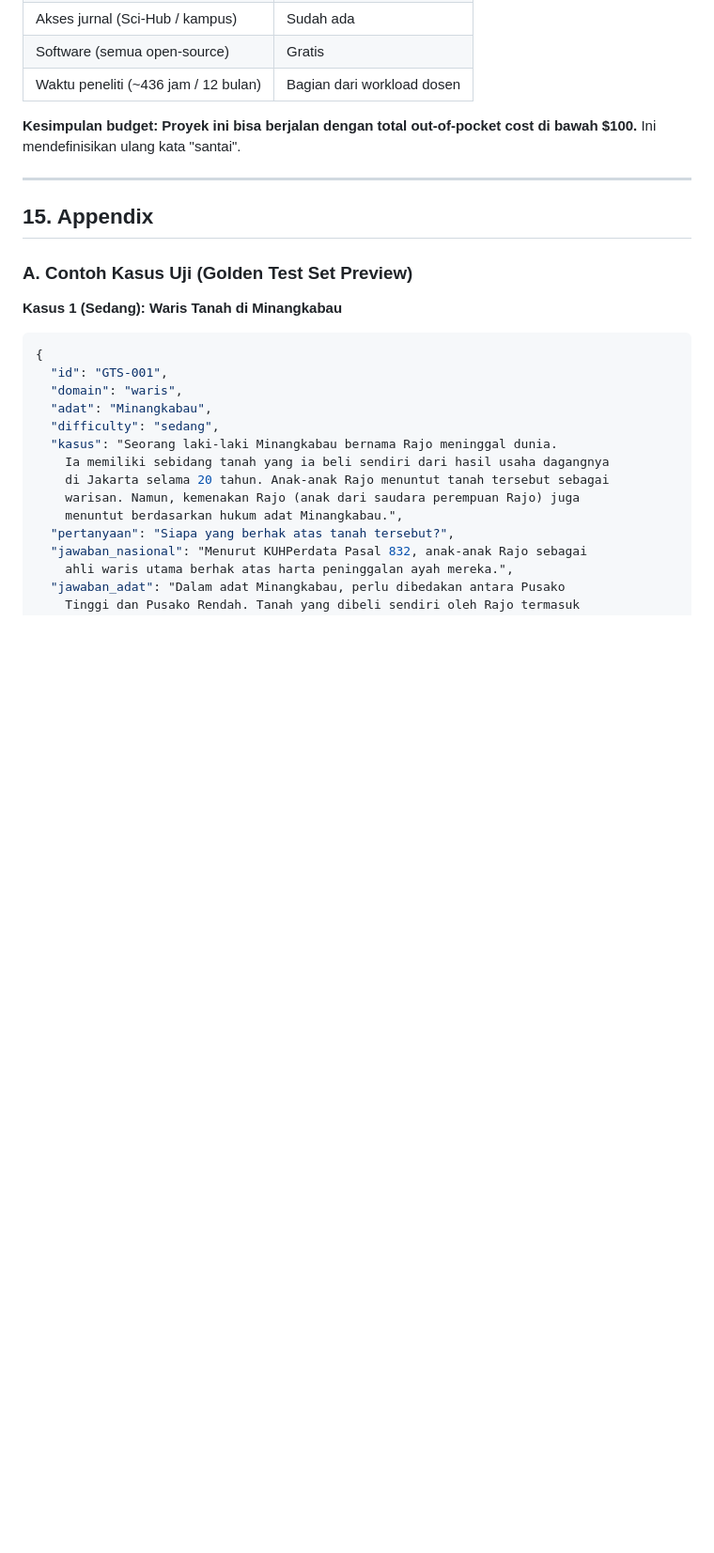
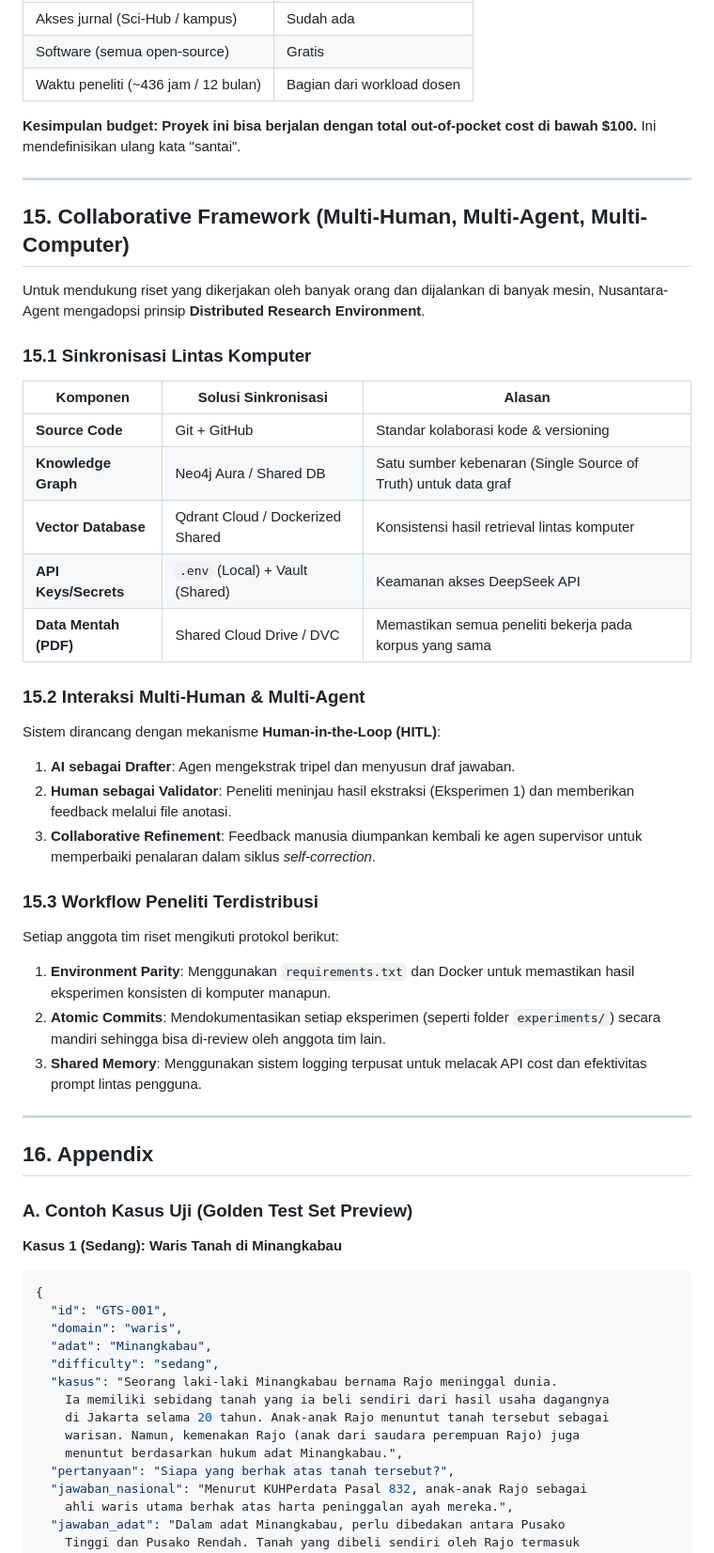
Before and after one commit to neimasilk/nusantara-agent, a Markdown page: PRD_Nusantara_Agent.md, the part around one of its changes. Shown at 94% size. GitHub-like rendering; blank space fills up the shorter version.

Commit message:
Update documentation for multi-human and multi-computer collaboration

```diff
--- a/PRD_Nusantara_Agent.md
+++ b/PRD_Nusantara_Agent.md
@@ -949,7 +950,38 @@ Jika waktu atau resource terbatas, prioritaskan komponen berikut:
 
 ---
 
-## 15. Appendix
+## 15. Collaborative Framework (Multi-Human, Multi-Agent, Multi-Computer)
+
+Untuk mendukung riset yang dikerjakan oleh banyak orang dan dijalankan di banyak mesin, Nusantara-Agent mengadopsi prinsip **Distributed Research Environment**.
+
+### 15.1 Sinkronisasi Lintas Komputer
+
+| Komponen | Solusi Sinkronisasi | Alasan |
+|----------|---------------------|--------|
+| **Source Code** | Git + GitHub | Standar kolaborasi kode & versioning |
+| **Knowledge Graph** | Neo4j Aura / Shared DB | Satu sumber kebenaran (Single Source of Truth) untuk data graf |
+| **Vector Database** | Qdrant Cloud / Dockerized Shared | Konsistensi hasil retrieval lintas komputer |
+| **API Keys/Secrets** | `.env` (Local) + Vault (Shared) | Keamanan akses DeepSeek API |
+| **Data Mentah (PDF)** | Shared Cloud Drive / DVC | Memastikan semua peneliti bekerja pada korpus yang sama |
+
+### 15.2 Interaksi Multi-Human & Multi-Agent
+
+Sistem dirancang dengan mekanisme **Human-in-the-Loop (HITL)**:
+
+1.  **AI sebagai Drafter**: Agen mengekstrak tripel dan menyusun draf jawaban.
+2.  **Human sebagai Validator**: Peneliti meninjau hasil ekstraksi (Eksperimen 1) dan memberikan feedback melalui file anotasi.
+3.  **Collaborative Refinement**: Feedback manusia diumpankan kembali ke agen supervisor untuk memperbaiki penalaran dalam siklus *self-correction*.
+
+### 15.3 Workflow Peneliti Terdistribusi
+
+Setiap anggota tim riset mengikuti protokol berikut:
+1.  **Environment Parity**: Menggunakan `requirements.txt` dan Docker untuk memastikan hasil eksperimen konsisten di komputer manapun.
+2.  **Atomic Commits**: Mendokumentasikan setiap eksperimen (seperti folder `experiments/`) secara mandiri sehingga bisa di-review oleh anggota tim lain.
+3.  **Shared Memory**: Menggunakan sistem logging terpusat untuk melacak API cost dan efektivitas prompt lintas pengguna.
+
+---
+
+## 16. Appendix
 
 ### A. Contoh Kasus Uji (Golden Test Set Preview)
 
```
Also changed, not shown: other parts of PRD_Nusantara_Agent.md (+4 -3 lines), docs/collaboration_guide.md (added, +51 -0 lines).
